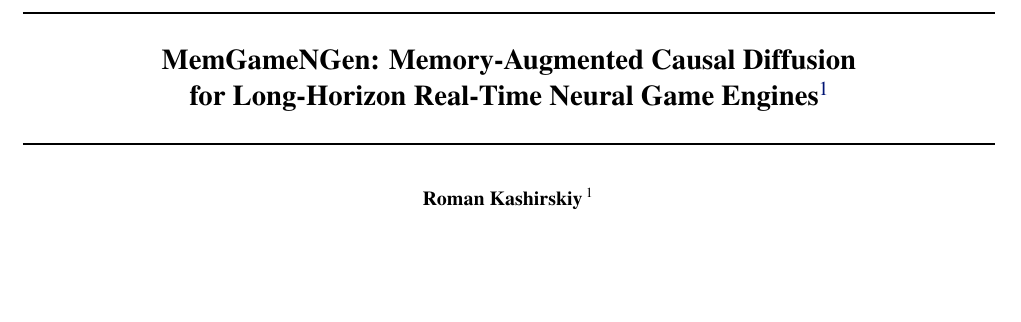
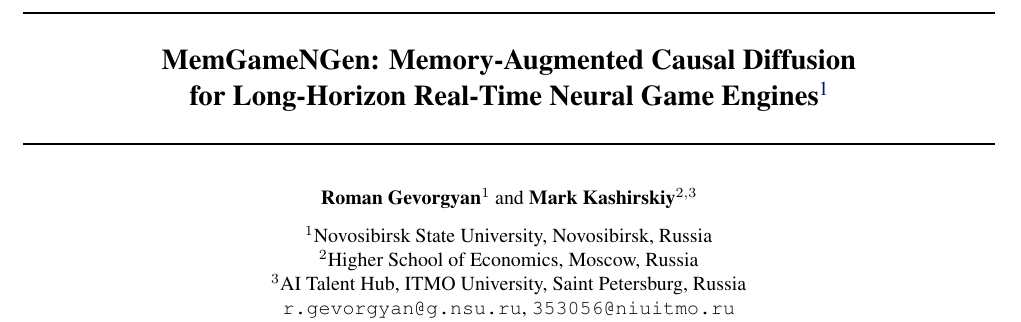
Before and after one commit to ramzzes13/doom_diff, a LaTeX paper (paper/main.tex): part of page 1 of 8, cut so that both start at the same text, the shorter picture padded with empty space. Compiled offline with pdfLaTeX.

Commit message:
Update authors in paper

```diff
--- a/paper/main.tex
+++ b/paper/main.tex
@@ -24,13 +24,14 @@
 
 \icmlsetsymbol{equal}{*}
 
-\begin{icmlauthorlist}
-\icmlauthor{Roman Kashirskiy}{msu}
-\end{icmlauthorlist}
-
-\icmlaffiliation{msu}{Moscow State University, Moscow, Russia}
-
-\icmlcorrespondingauthor{Roman Kashirskiy}{roman.kashirskiy@cs.msu.ru}
+\begin{center}
+\textbf{Roman Gevorgyan}$^1$ and \textbf{Mark Kashirskiy}$^{2,3}$ \\
+\vskip 0.1in
+$^1$Novosibirsk State University, Novosibirsk, Russia \\
+$^2$Higher School of Economics, Moscow, Russia \\
+$^3$AI Talent Hub, ITMO University, Saint Petersburg, Russia \\
+\texttt{r.gevorgyan@g.nsu.ru}, \texttt{353056@niuitmo.ru}
+\end{center}
 
 \icmlkeywords{world models, diffusion models, game simulation, memory-augmented neural networks, interactive generation}
 
```
